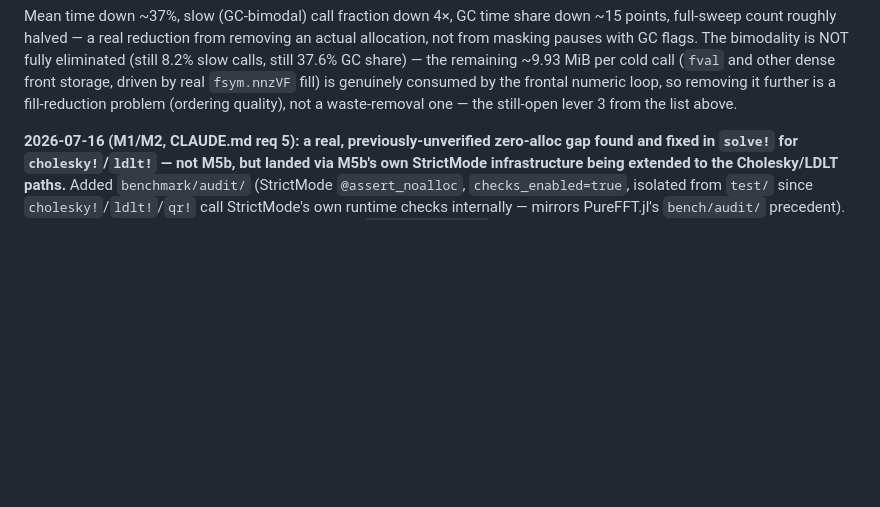
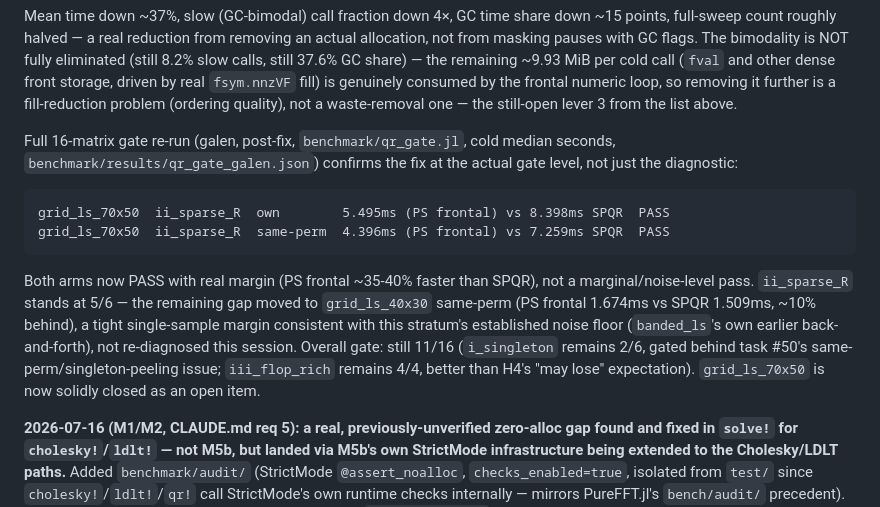
Before and after one commit to el-oso/PureSparse.jl, a Markdown page: ROADMAP.md, the part around the change. Drawn GitHub-style; blank space fills up the shorter version.

Commit message:
ROADMAP: full gate re-run confirms grid_ls_70x50 closed post-allocation-fix
ii_sparse_R 5/6, grid_ls_70x50 now passes both arms with real margin
(~35-40% faster than SPQR, not marginal). Remaining ii_sparse_R gap moved
to grid_ls_40x30 same-perm (~10% behind, consistent with this stratum's
established noise floor). Overall still 11/16 -- i_singleton (task #50)
and the grid_ls_40x30 margin are the remaining open items.

Co-Authored-By: Claude Sonnet 5 <noreply@anthropic.com>
Claude-Session: https://claude.ai/code/session_01SHrf72YvdmMTH3TMWjCyfd

````diff
--- a/ROADMAP.md
+++ b/ROADMAP.md
@@ -880,6 +880,25 @@ storage, driven by real `fsym.nnzVF` fill) is genuinely consumed by the
 frontal numeric loop, so removing it further is a fill-reduction problem
 (ordering quality), not a waste-removal one — the still-open lever 3 from the
 list above.
+
+Full 16-matrix gate re-run (galen, post-fix, `benchmark/qr_gate.jl`, cold
+median seconds, `benchmark/results/qr_gate_galen.json`) confirms the fix at
+the actual gate level, not just the diagnostic:
+
+```
+grid_ls_70x50  ii_sparse_R  own        5.495ms (PS frontal) vs 8.398ms SPQR  PASS
+grid_ls_70x50  ii_sparse_R  same-perm  4.396ms (PS frontal) vs 7.259ms SPQR  PASS
+```
+
+Both arms now PASS with real margin (PS frontal ~35-40% faster than SPQR),
+not a marginal/noise-level pass. `ii_sparse_R` stands at 5/6 — the remaining
+gap moved to `grid_ls_40x30` same-perm (PS frontal 1.674ms vs SPQR 1.509ms,
+~10% behind), a tight single-sample margin consistent with this stratum's
+established noise floor (`banded_ls`'s own earlier back-and-forth), not
+re-diagnosed this session. Overall gate: still 11/16 (`i_singleton` remains
+2/6, gated behind task #50's same-perm/singleton-peeling issue; `iii_flop_rich`
+remains 4/4, better than H4's "may lose" expectation). `grid_ls_70x50` is now
+solidly closed as an open item.
 
 **2026-07-16 (M1/M2, CLAUDE.md req 5): a real, previously-unverified zero-alloc gap
 found and fixed in `solve!` for `cholesky!`/`ldlt!` — not M5b, but landed via M5b's
````
